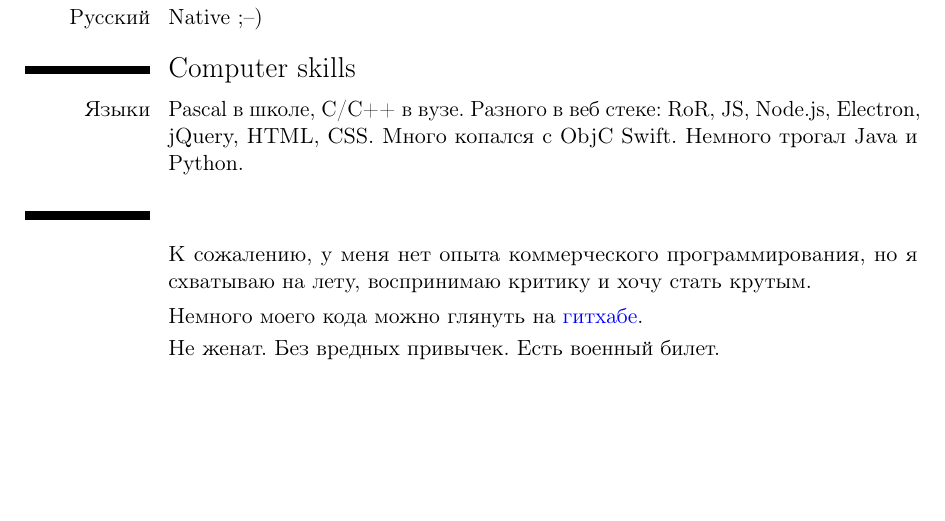
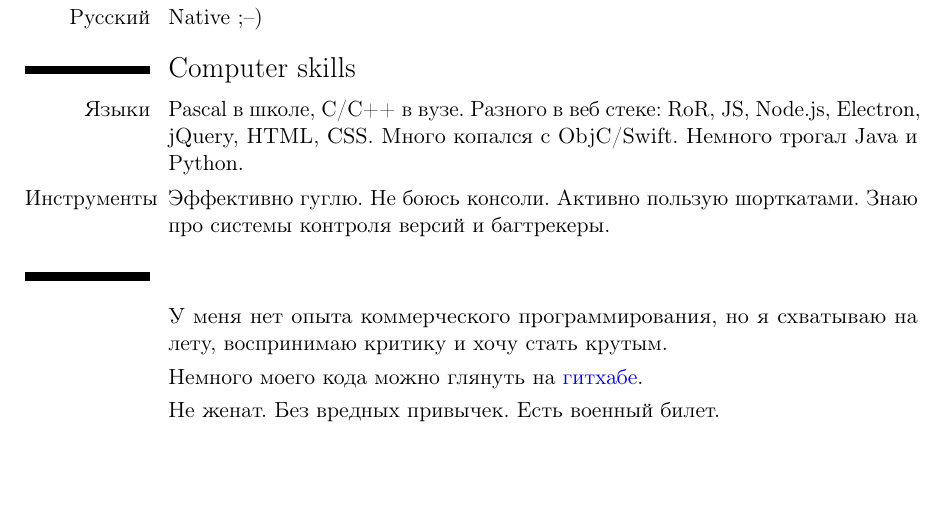
Before and after one commit to evlogii/evlogii.github.io, a LaTeX CV (cv/sutormin_evlogiy_cv.tex): part of the page, cut so that both start at the same text. Compiled offline with pdfLaTeX.

Commit message:
cv update

```diff
--- a/cv/sutormin_evlogiy_cv.tex
+++ b/cv/sutormin_evlogiy_cv.tex
@@ -35,10 +28,11 @@
 \cvitemwithcomment{Русский}{Native ;–)}{}
 
 \section{Computer skills}
-\cvitem{Языки}{Pascal в школе, С/С++ в вузе. Разного в веб стеке: RoR, JS, Node.js, Electron, jQuery, HTML, CSS. Много копался с ObjC Swift. Немного трогал Java и Python.}
+\cvitem{Языки}{Pascal в школе, С/С++ в вузе. Разного в веб стеке: RoR, JS, Node.js, Electron, jQuery, HTML, CSS. Много копался с ObjC/Swift. Немного трогал Java и Python.}
+\cvitem{Инструменты}{Эффективно гуглю. Не боюсь консоли. Активно пользую шорткатами. Знаю про системы контроля версий и багтрекеры.}
 
 \section{}
-\cvitem{}{К сожалению, у меня нет опыта коммерческого программирования, но я схватываю на лету, воспринимаю критику и хочу стать крутым.}
+\cvitem{}{У меня нет опыта коммерческого программирования, но я схватываю на лету, воспринимаю критику и хочу стать крутым.}
 \cvitem{}{Немного моего кода можно глянуть на \href{https://github.com/evlogii}{\textcolor{blue}{гитхабе}}.}
 \cvitem{}{Не женат. Без вредных привычек. Есть военный билет.}
 
```
Also changed, not shown: cv/sutormin_evlogiy_cv.pdf, cv/sutormin_evlogiy_cv.tex (7 more changed lines).
